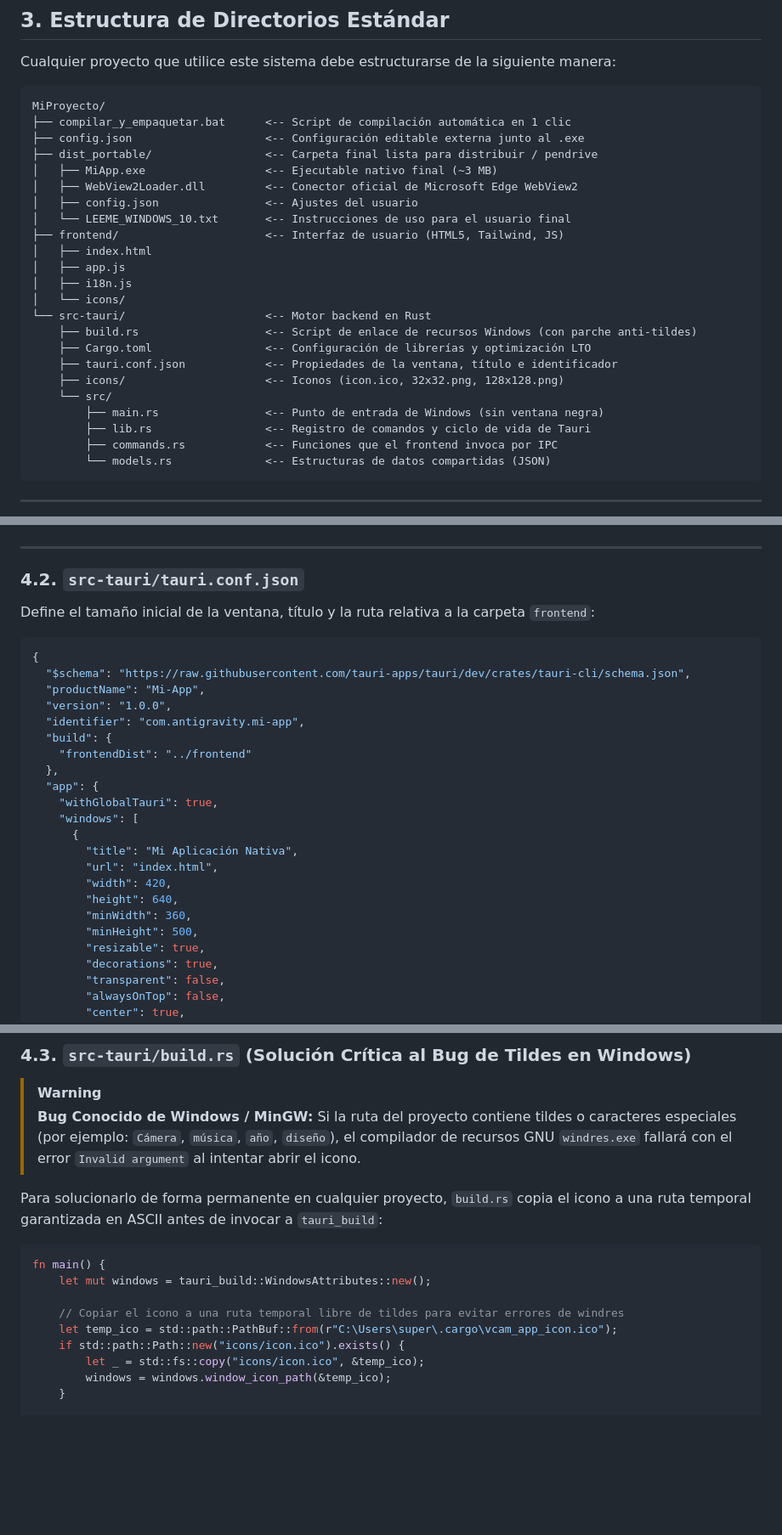
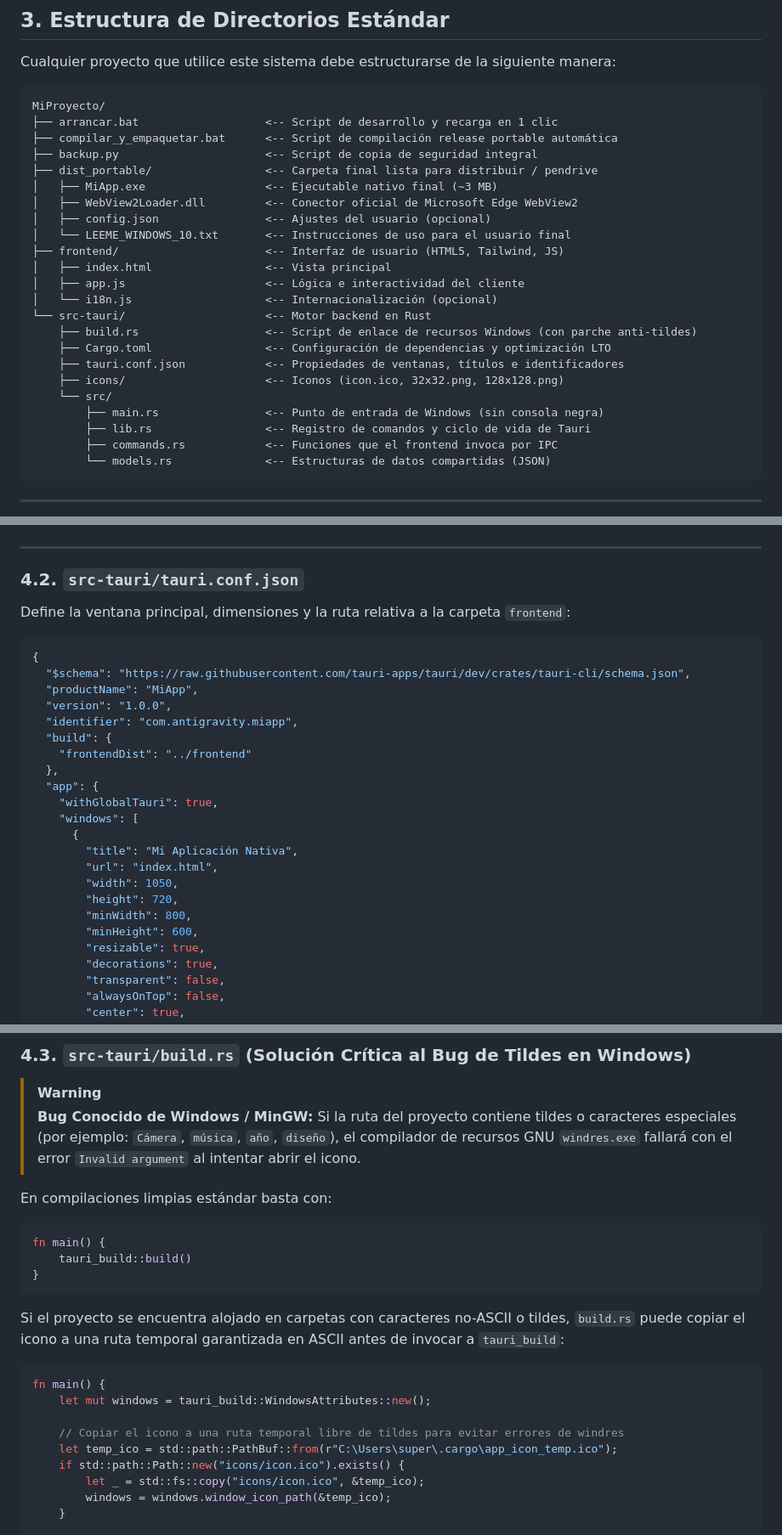
Before and after one commit to vgisbert/ndi-multicam-virtual-camera, a Markdown page: GUIA_COMPILACION_NATIVA_TAURI_RUST.md, 3 parts joined by grey strips. Shown at 85% size. Drawn GitHub-style; blank space fills up the shorter version.

````diff
--- a/GUIA_COMPILACION_NATIVA_TAURI_RUST.md
+++ b/GUIA_COMPILACION_NATIVA_TAURI_RUST.md
@@ -38,25 +38,25 @@ Cualquier proyecto que utilice este sistema debe estructurarse de la siguiente m
 
 ```text
 MiProyecto/
-├── compilar_y_empaquetar.bat      <-- Script de compilación automática en 1 clic
-├── config.json                    <-- Configuración editable externa junto al .exe
+├── arrancar.bat                   <-- Script de desarrollo y recarga en 1 clic
+├── compilar_y_empaquetar.bat      <-- Script de compilación release portable automática
+├── backup.py                      <-- Script de copia de seguridad integral
 ├── dist_portable/                 <-- Carpeta final lista para distribuir / pendrive
 │   ├── MiApp.exe                  <-- Ejecutable nativo final (~3 MB)
 │   ├── WebView2Loader.dll         <-- Conector oficial de Microsoft Edge WebView2
-│   ├── config.json                <-- Ajustes del usuario
+│   ├── config.json                <-- Ajustes del usuario (opcional)
 │   └── LEEME_WINDOWS_10.txt       <-- Instrucciones de uso para el usuario final
 ├── frontend/                      <-- Interfaz de usuario (HTML5, Tailwind, JS)
-│   ├── index.html
-│   ├── app.js
-│   ├── i18n.js
-│   └── icons/
+│   ├── index.html                 <-- Vista principal
+│   ├── app.js                     <-- Lógica e interactividad del cliente
+│   └── i18n.js                    <-- Internacionalización (opcional)
 └── src-tauri/                     <-- Motor backend en Rust
     ├── build.rs                   <-- Script de enlace de recursos Windows (con parche anti-tildes)
-    ├── Cargo.toml                 <-- Configuración de librerías y optimización LTO
-    ├── tauri.conf.json            <-- Propiedades de la ventana, título e identificador
+    ├── Cargo.toml                 <-- Configuración de dependencias y optimización LTO
+    ├── tauri.conf.json            <-- Propiedades de ventanas, títulos e identificadores
     ├── icons/                     <-- Iconos (icon.ico, 32x32.png, 128x128.png)
     └── src/
-        ├── main.rs                <-- Punto de entrada de Windows (sin ventana negra)
+        ├── main.rs                <-- Punto de entrada de Windows (sin consola negra)
         ├── lib.rs                 <-- Registro de comandos y ciclo de vida de Tauri
         ├── commands.rs            <-- Funciones que el frontend invoca por IPC
         └── models.rs              <-- Estructuras de datos compartidas (JSON)
@@ -103,14 +103,14 @@ strip = true         # Elimina metadatos y símbolos debug (-4 MB)
 
 ### 4.2. `src-tauri/tauri.conf.json`
 
-Define el tamaño inicial de la ventana, título y la ruta relativa a la carpeta `frontend`:
+Define la ventana principal, dimensiones y la ruta relativa a la carpeta `frontend`:
 
 ```json
 {
   "$schema": "https://raw.githubusercontent.com/tauri-apps/tauri/dev/crates/tauri-cli/schema.json",
-  "productName": "Mi-App",
+  "productName": "MiApp",
   "version": "1.0.0",
-  "identifier": "com.antigravity.mi-app",
+  "identifier": "com.antigravity.miapp",
   "build": {
     "frontendDist": "../frontend"
   },
@@ -120,10 +120,10 @@ Define el tamaño inicial de la ventana, título y la ruta relativa a la carpeta
       {
         "title": "Mi Aplicación Nativa",
         "url": "index.html",
-        "width": 420,
-        "height": 640,
-        "minWidth": 360,
-        "minHeight": 500,
+        "width": 1050,
+        "height": 720,
+        "minWidth": 800,
+        "minHeight": 600,
         "resizable": true,
         "decorations": true,
         "transparent": false,
@@ -149,14 +149,21 @@ Define el tamaño inicial de la ventana, título y la ruta relativa a la carpeta
 > [!WARNING]
 > **Bug Conocido de Windows / MinGW:** Si la ruta del proyecto contiene tildes o caracteres especiales (por ejemplo: `Cámera`, `música`, `año`, `diseño`), el compilador de recursos GNU `windres.exe` fallará con el error `Invalid argument` al intentar abrir el icono.
 
-Para solucionarlo de forma permanente en cualquier proyecto, `build.rs` copia el icono a una ruta temporal garantizada en ASCII antes de invocar a `tauri_build`:
+En compilaciones limpias estándar basta con:
+```rust
+fn main() {
+    tauri_build::build()
+}
+```
+
+Si el proyecto se encuentra alojado en carpetas con caracteres no-ASCII o tildes, `build.rs` puede copiar el icono a una ruta temporal garantizada en ASCII antes de invocar a `tauri_build`:
 
 ```rust
 fn main() {
     let mut windows = tauri_build::WindowsAttributes::new();
 
     // Copiar el icono a una ruta temporal libre de tildes para evitar errores de windres
-    let temp_ico = std::path::PathBuf::from(r"C:\Users\super\.cargo\vcam_app_icon.ico");
+    let temp_ico = std::path::PathBuf::from(r"C:\Users\super\.cargo\app_icon_temp.ico");
     if std::path::Path::new("icons/icon.ico").exists() {
         let _ = std::fs::copy("icons/icon.ico", &temp_ico);
         windows = windows.window_icon_path(&temp_ico);
````
Also changed, not shown: other parts of GUIA_COMPILACION_NATIVA_TAURI_RUST.md (+22 -17 lines), GUIA_CONTEXTO_PROBLEMAS_ENTORNO_Y_BACKUP.md (+26 -20 lines), Guia_Inicio_Nuevos_Proyectos.md (+25 -7 lines).
